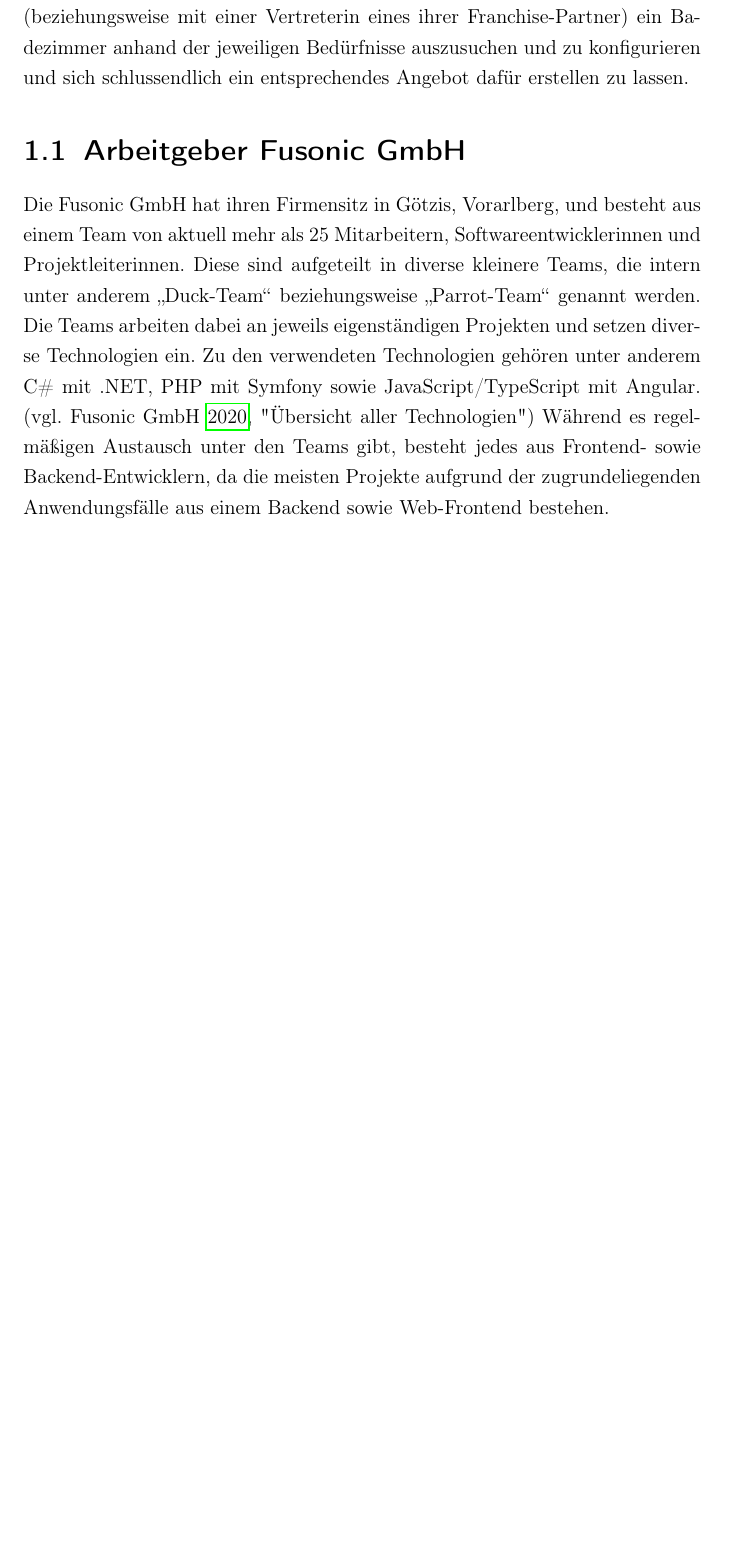
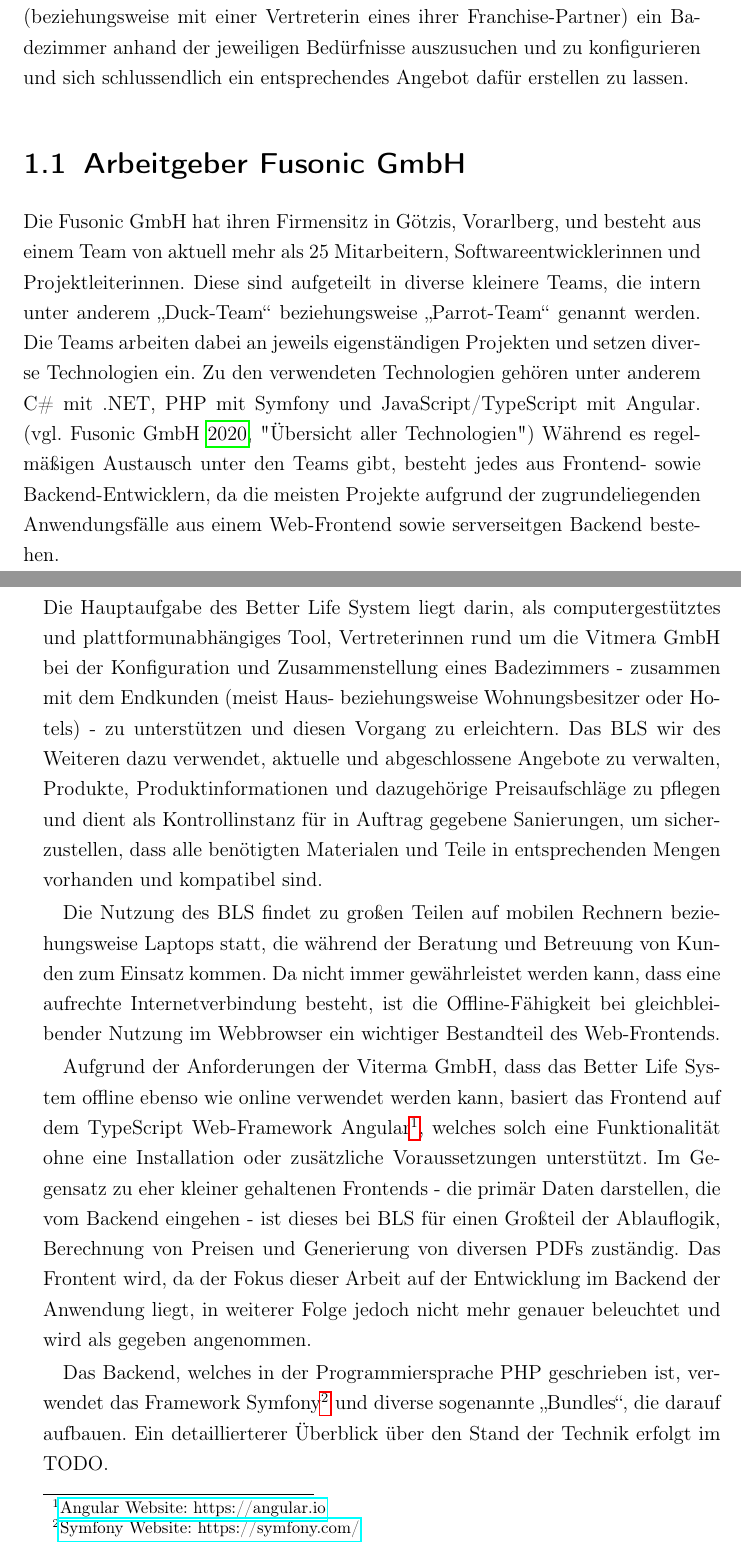
Before and after one commit to DominicLuidold/Internship-Report, a LaTeX thesis (main.tex): part of page 13 of 16 before the commit and two parts of pages 13 and 14 of 19 after it, the two joined at a grey line, cut so that both start at the same text, the shorter picture padded with empty space. Compiled offline with pdfLaTeX.

Commit message:
Add beginning of "Umfeld & Nutzung des Better Life System"

```diff
--- a/main.tex
+++ b/main.tex
@@ -133,8 +134,18 @@
 \end{acronym}
 
 \chapter{Einleitung}
-Diese Bachelorarbeit verfolgt das Ziel, einen Einblick in die Implementierung und Erweiterung des bereits bestehenden Backend-Systems des {\enquote{Better Life System}} (kurz \enquote{BLS}) der Viterma Handels GmbH mit dem sogenannten \enquote{CQRS}-Pattern zu geben.\\
-Das Better Life System - welches von Fusonic GmbH entwickelt wird und mittels einer Weboberfläche mit gängigen Webbrowsern bedient werden kann - ermöglicht es Endkunden mithilfe einer Handelsvertreterin der Firma Viterma (beziehungsweise mit einer Vertreterin eines ihrer Franchise-Partner) ein Badezimmer anhand der jeweiligen Bedürfnisse auszusuchen und zu konfigurieren und sich schlussendlich ein entsprechendes Angebot dafür erstellen zu lassen.
+Diese Bachelorarbeit verfolgt das Ziel, einen Einblick in die Implementierung und Erweiterung des bereits bestehenden Backend-Systems des \enquote{Better Life System} (kurz \enquote{BLS}) der Viterma Handels GmbH mit dem sogenannten \enquote{CQRS}-Pattern zu geben.
+
+Das Better Life System - welches von Fusonic GmbH entwickelt wird und mittels einer Weboberfläche und gängigen Webbrowsern bedient werden kann - ermöglicht es Endkunden mithilfe einer Handelsvertreterin der Firma Viterma (beziehungsweise mit einer Vertreterin eines ihrer Franchise-Partner) ein Badezimmer anhand der jeweiligen Bedürfnisse auszusuchen und zu konfigurieren und sich schlussendlich ein entsprechendes Angebot dafür erstellen zu lassen.
 
 \section{Arbeitgeber Fusonic GmbH}
-Die Fusonic GmbH hat ihren Firmensitz in Götzis, Vorarlberg, und besteht aus einem Team von aktuell mehr als 25 Mitarbeitern, Softwareentwicklerinnen und Projektleiterinnen. Diese sind aufgeteilt in diverse kleinere Teams, die intern unter anderem \enquote{Duck-Team} beziehungsweise \enquote{Parrot-Team} genannt werden. Die Teams arbeiten dabei an jeweils eigenständigen Projekten und setzen diverse Technologien ein. Zu den verwendeten Technologien gehören unter anderem C\# mit .NET, PHP mit Symfony sowie JavaScript/TypeScript mit Angular. \parencite[vgl.]["Übersicht aller Technologien"]{fusonic_gmbh_web_nodate} Während es  regelmäßigen Austausch unter den Teams gibt, besteht jedes aus Frontend- sowie Backend-Entwicklern, da die meisten Projekte aufgrund der zugrundeliegenden Anwendungsfälle aus einem Backend sowie Web-Frontend bestehen.
+Die Fusonic GmbH hat ihren Firmensitz in Götzis, Vorarlberg, und besteht aus einem Team von aktuell mehr als 25 Mitarbeitern, Softwareentwicklerinnen und Projektleiterinnen. Diese sind aufgeteilt in diverse kleinere Teams, die intern unter anderem \enquote{Duck-Team} beziehungsweise \enquote{Parrot-Team} genannt werden. Die Teams arbeiten dabei an jeweils eigenständigen Projekten und setzen diverse Technologien ein. Zu den verwendeten Technologien gehören unter anderem C\# mit .NET, PHP mit Symfony und JavaScript/TypeScript mit Angular. \parencite[vgl.]["Übersicht aller Technologien"]{fusonic_gmbh_web_nodate} Während es  regelmäßigen Austausch unter den Teams gibt, besteht jedes aus Frontend- sowie Backend-Entwicklern, da die meisten Projekte aufgrund der zugrundeliegenden Anwendungsfälle aus einem Web-Frontend sowie serverseitgen Backend bestehen.
+
+\section{Umfeld \& Nutzung des \enquote{Better Life System}}
+Die Hauptaufgabe des Better Life System liegt darin, als computergestütztes und plattformunabhängiges Tool, Vertreterinnen rund um die Vitmera GmbH bei der Konfiguration und Zusammenstellung eines Badezimmers - zusammen mit dem Endkunden (meist Haus- beziehungsweise Wohnungsbesitzer oder Hotels) - zu unterstützen und diesen Vorgang zu erleichtern. Das BLS wir des Weiteren dazu verwendet, aktuelle und abgeschlossene Angebote zu verwalten, Produkte, Produktinformationen und dazugehörige Preisaufschläge zu pflegen und dient als Kontrollinstanz für in Auftrag gegebene Sanierungen, um sicherzustellen, dass alle benötigten Materialen und Teile in entsprechenden Mengen vorhanden und kompatibel sind.
+
+Die Nutzung des BLS findet zu großen Teilen auf mobilen Rechnern beziehungsweise Laptops statt, die während der Beratung und Betreuung von Kunden zum Einsatz kommen. Da nicht immer gewährleistet werden kann, dass eine aufrechte Internetverbindung besteht, ist die Offline-Fähigkeit bei gleichbleibender Nutzung im Webbrowser ein wichtiger Bestandteil des Web-Frontends.
+
+Aufgrund der Anforderungen der Viterma GmbH, dass das Better Life System offline ebenso wie online verwendet werden kann, basiert das Frontend auf dem TypeScript Web-Framework Angular\footnote{\href{https://angular.io/}{Angular Website: https://angular.io}}, welches solch eine Funktionalität ohne eine Installation oder zusätzliche Voraussetzungen unterstützt. Im Gegensatz zu eher kleiner gehaltenen Frontends - die primär Daten darstellen, die vom Backend eingehen - ist dieses bei BLS für einen Großteil der Ablauflogik, Berechnung von Preisen und Generierung von diversen PDFs zuständig. Das Frontent wird, da der Fokus dieser Arbeit auf der Entwicklung im Backend der Anwendung liegt, in weiterer Folge jedoch nicht mehr genauer beleuchtet und wird als gegeben angenommen.
+
+Das Backend, welches in der Programmiersprache PHP geschrieben ist, verwendet das Framework Symfony\footnote{\href{https://symfony.com/}{Symfony Website: https://symfony.com/}} und diverse sogenannte \enquote{Bundles}, die darauf aufbauen. Ein detaillierterer Überblick über den Stand der Technik erfolgt im TODO.
```
Also changed, not shown: Bachelorarbeit_I___Praktikumsbericht.pdf (added), main.tex (14 more changed lines).
